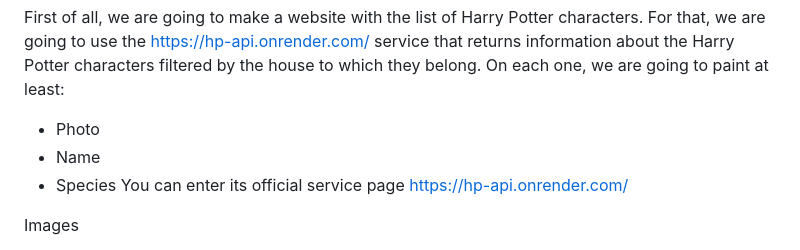
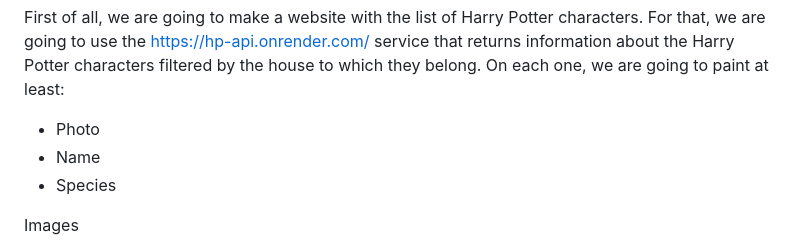
Before and after one commit to Adalab/modulo-3-evaluacion-final-aliciaggz, a Markdown page: README.md, the part around the change. GitHub-like rendering.

```diff
--- a/README.md
+++ b/README.md
@@ -10,7 +10,6 @@ First of all, we are going to make a website with the list of Harry Potter chara
 - Photo
 - Name
 - Species
-You can enter its official service page https://hp-api.onrender.com/
 
 Images
 
```
